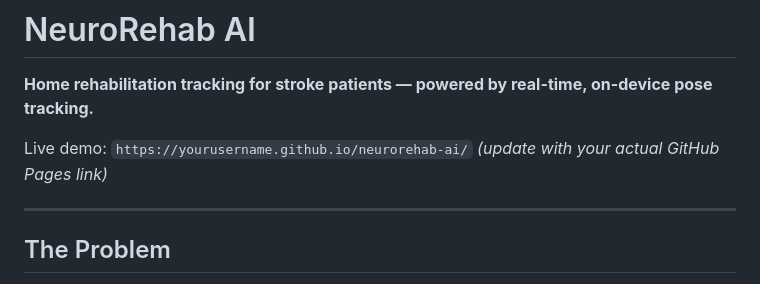
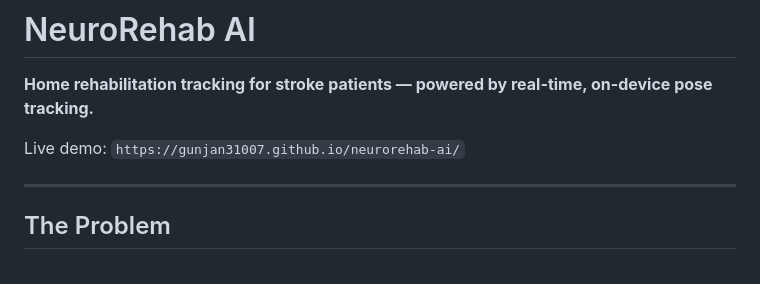
Before and after one commit to gunjan31007/NeuroRehab-AI, a Markdown page: README.md, the part around the change. GitHub-like rendering.

Commit message:
Change live demo link to actual GitHub Pages URL
Updated the live demo link in the README.

```diff
--- a/README (1).md
+++ b/README.md
@@ -2,7 +2,7 @@
 
 **Home rehabilitation tracking for stroke patients — powered by real-time, on-device pose tracking.**
 
-Live demo: `https://yourusername.github.io/neurorehab-ai/` *(update with your actual GitHub Pages link)*
+Live demo: `https://gunjan31007.github.io/neurorehab-ai/`
 
 ---
 
```
